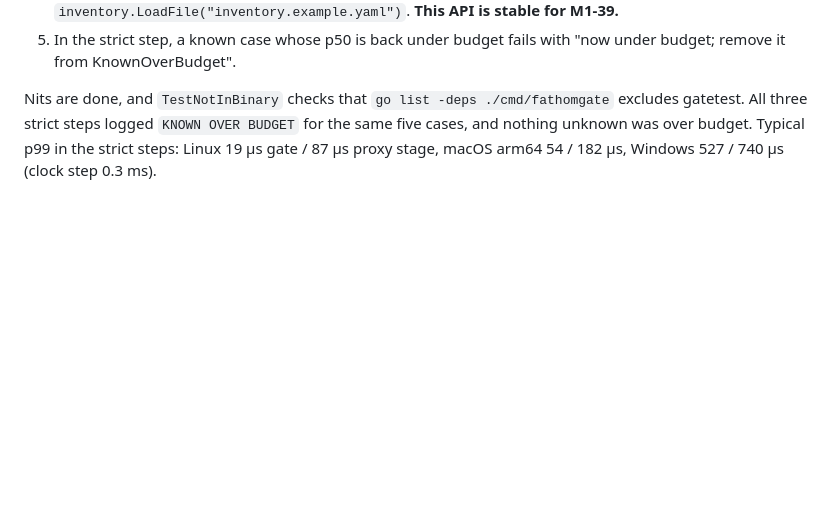
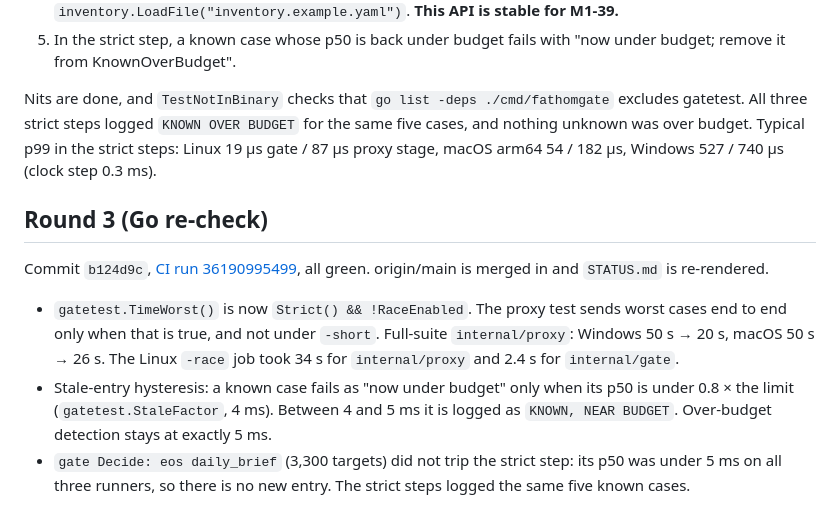
Before and after one commit to fathomgate/fathomgate, a Markdown page: docs/handoffs/2026-09-25-test-engineer-to-go-reviewer-M1.23.md, the part around the change. GitHub-like rendering; blank space fills up the shorter version.

Commit message:
docs(tests): M1.23 handoff, review round 3
Co-Authored-By: Claude Opus 5.5 <noreply@anthropic.com>
Signed-off-by: Josh Scott <93826254+joshscott13@users.noreply.github.com>

```diff
--- a/docs/handoffs/2026-09-25-test-engineer-to-go-reviewer-M1.23.md
+++ b/docs/handoffs/2026-09-25-test-engineer-to-go-reviewer-M1.23.md
@@ -52,3 +52,11 @@ Commit `799957f`, [CI run 36189812049](https://github.com/fathomgate/fathomgate/
 5. In the strict step, a known case whose p50 is back under budget fails with "now under budget; remove it from KnownOverBudget".
 
 Nits are done, and `TestNotInBinary` checks that `go list -deps ./cmd/fathomgate` excludes gatetest. All three strict steps logged `KNOWN OVER BUDGET` for the same five cases, and nothing unknown was over budget. Typical p99 in the strict steps: Linux 19 µs gate / 87 µs proxy stage, macOS arm64 54 / 182 µs, Windows 527 / 740 µs (clock step 0.3 ms).
+
+## Round 3 (Go re-check)
+
+Commit `b124d9c`, [CI run 36190995499](https://github.com/fathomgate/fathomgate/actions/runs/36190995499), all green. origin/main is merged in and `STATUS.md` is re-rendered.
+
+- `gatetest.TimeWorst()` is now `Strict() && !RaceEnabled`. The proxy test sends worst cases end to end only when that is true, and not under `-short`. Full-suite `internal/proxy`: Windows 50 s → 20 s, macOS 50 s → 26 s. The Linux `-race` job took 34 s for `internal/proxy` and 2.4 s for `internal/gate`.
+- Stale-entry hysteresis: a known case fails as "now under budget" only when its p50 is under 0.8 × the limit (`gatetest.StaleFactor`, 4 ms). Between 4 and 5 ms it is logged as `KNOWN, NEAR BUDGET`. Over-budget detection stays at exactly 5 ms.
+- `gate Decide: eos daily_brief` (3,300 targets) did not trip the strict step: its p50 was under 5 ms on all three runners, so there is no new entry. The strict steps logged the same five known cases.
```
